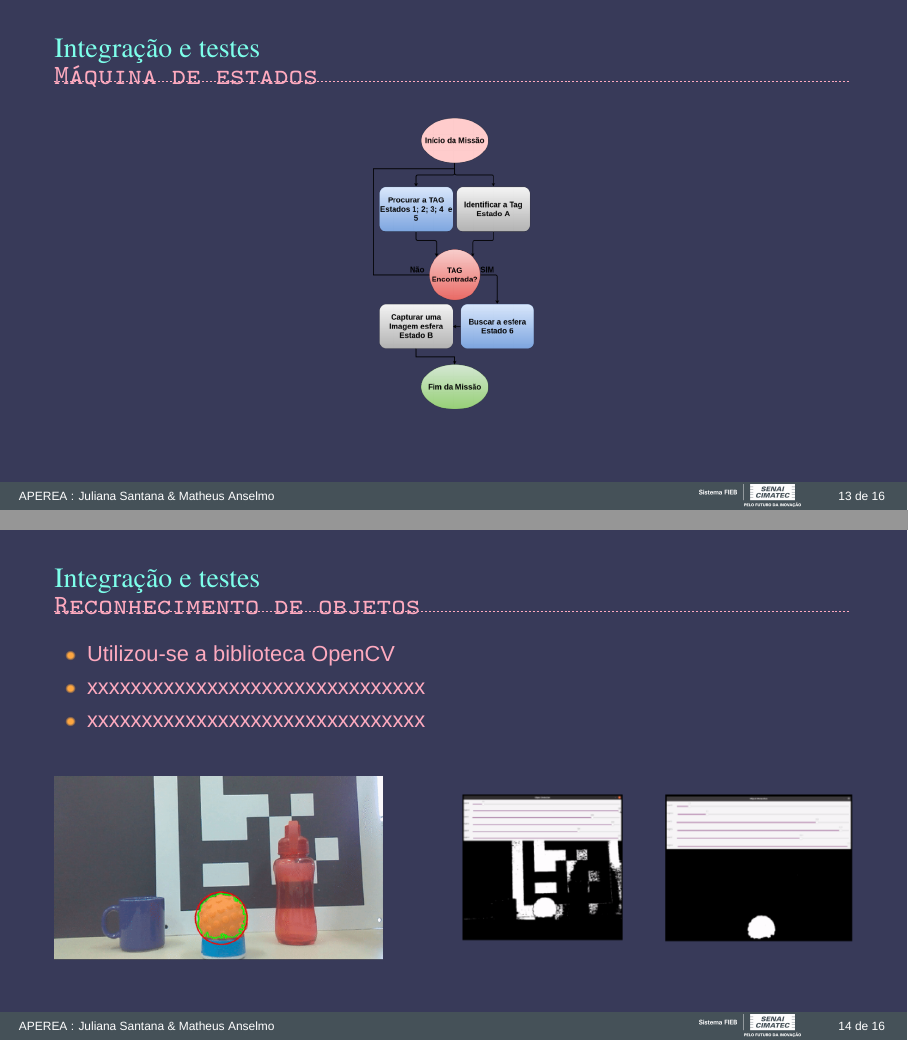
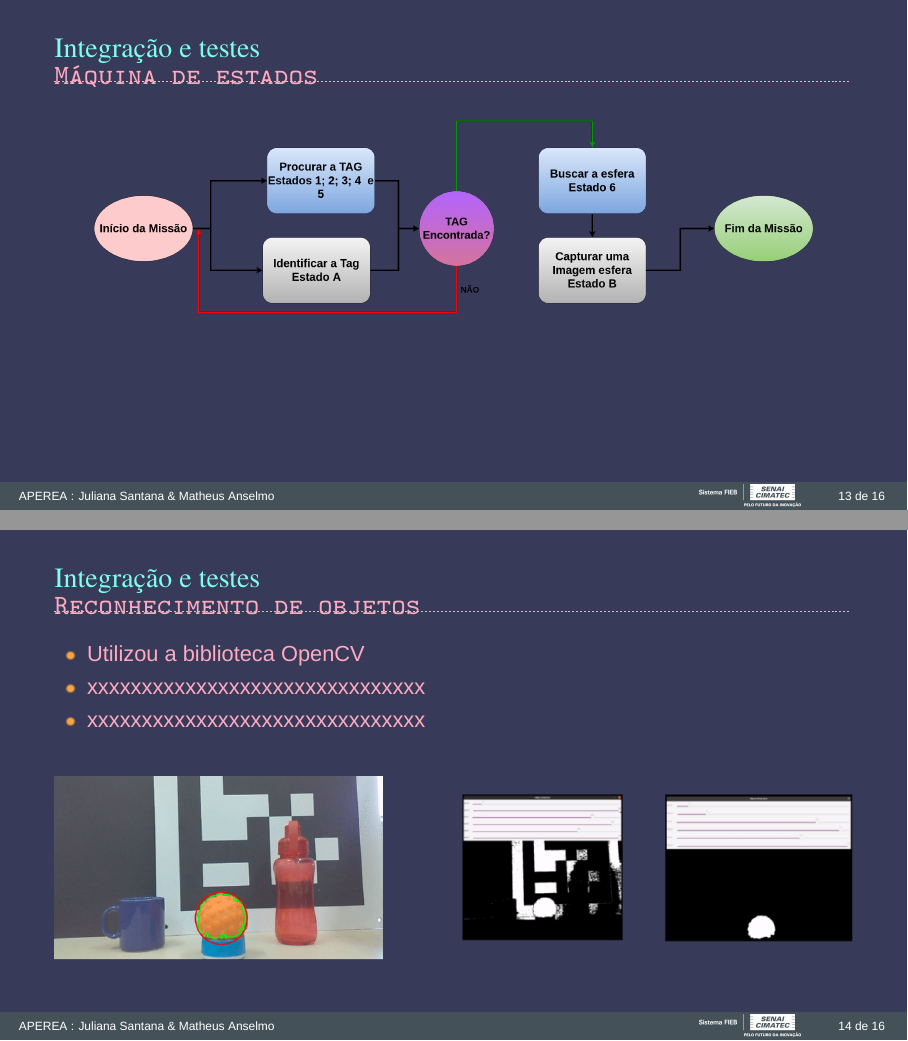
Before and after one commit to julianamaria30/dstar_beamer, LaTeX slides (presentation.tex, which reads Sections/beamer.tex): pages 13 and 14 of 16, joined at a grey line. Compiled offline with XeLaTeX; a missing font is replaced by an installed copy or a similar font.

Commit message:
add pictures

```diff
--- a/Sections/beamer.tex
+++ b/Sections/beamer.tex
@@ -132,7 +132,7 @@
 \begin{frame}[t]{Integração e testes}
     \framesubtitle{Máquina de estados}
     \begin{figure}
-        \includegraphics[width=0.2\textwidth]{1-maq.png}
+        \includegraphics[width=0.9\textwidth]{state_machine-Page_beammer.png}
         %\caption{.}
     \end{figure}
 \end{frame}
@@ -141,7 +141,7 @@
 \begin{frame}[t]{Integração e testes}
     \framesubtitle{Reconhecimento de objetos}
     \begin{itemize}
-        \item Utilizou-se a biblioteca OpenCV
+        \item Utilizou a biblioteca OpenCV
         \item xxxxxxxxxxxxxxxxxxxxxxxxxxxxxxx
         \item xxxxxxxxxxxxxxxxxxxxxxxxxxxxxxx
     \end{itemize}
```
Also changed, not shown: Source/pictures/sketech_evolution_2.png (added), Source/pictures/state_machine-Page_beammer.png (added), Sections/beamer.tex (2 more changed lines), 5 other files.
